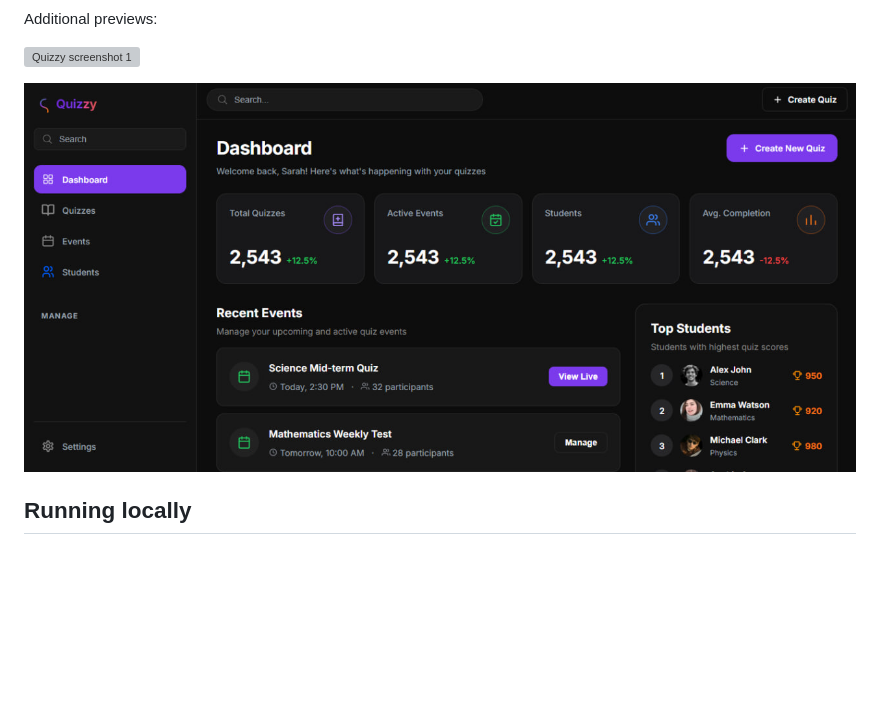
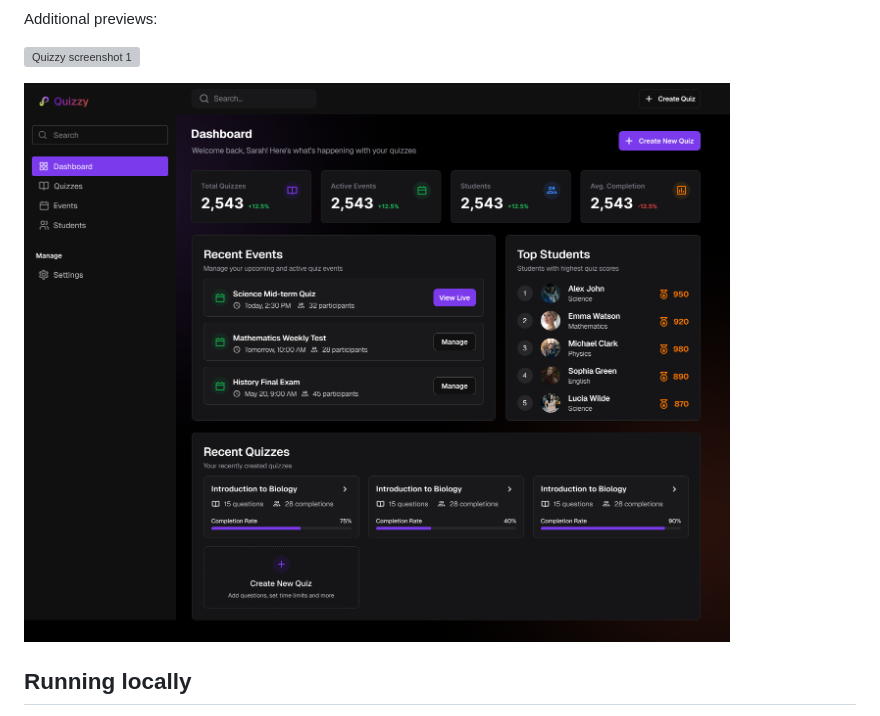
Before and after one commit to azizbek-web-dev/Quizzy, a Markdown page: README.md, the part around the change. Rendered like a GitHub page; pictures changed too: screenshots/dashboard.png (added), screenshots/photo_1.jpg (deleted); blank space fills up the shorter version; grey boxes are pictures that could not be loaded.

Commit message:
Update README screenshots: add dashboard.png, remove photo_1
Made-with: Cursor

```diff
--- a/README.md
+++ b/README.md
@@ -16,7 +16,7 @@ Additional previews:
 
 ![Quizzy screenshot 1](screenshots/photo_02.png)
 
-![Quizzy screenshot 2](screenshots/photo_1.jpg)
+![Quizzy dashboard](screenshots/dashboard.png)
 
 ## Running locally
 
```
